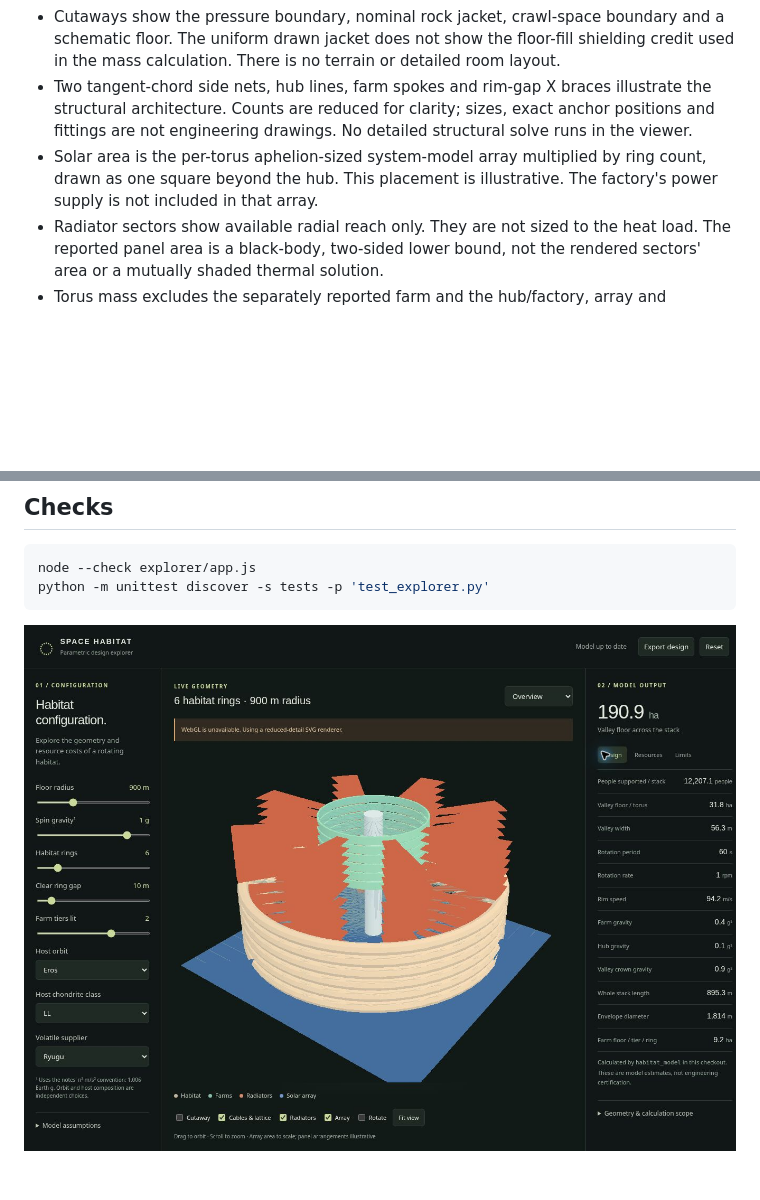
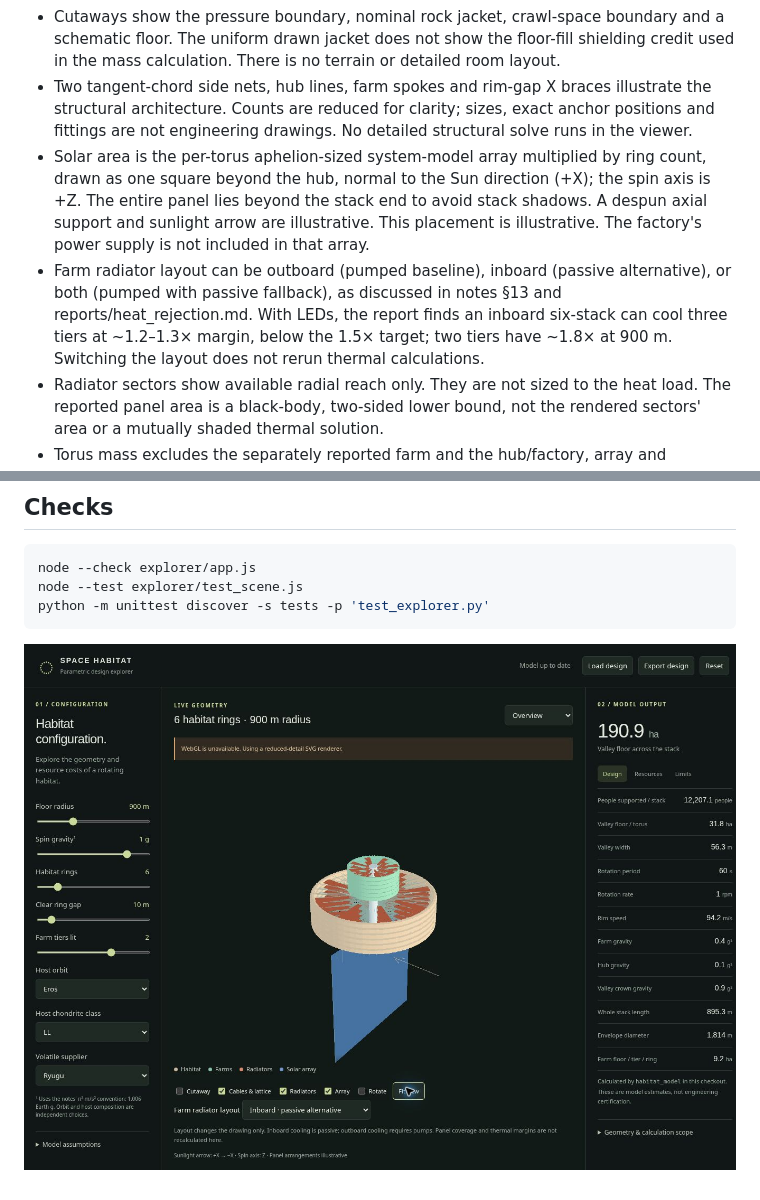
Before and after one commit to vinc/space-habitat, a Markdown page: explorer/README.md, 2 parts joined by grey strips. Drawn GitHub-style; pictures changed too: explorer/preview.jpg; blank space fills up the shorter version.

Commit message:
Face the solar array toward the Sun and expose farm radiator layouts

````diff
--- a/explorer/README.md
+++ b/explorer/README.md
@@ -25,7 +25,8 @@ Drag to orbit, scroll to zoom, or choose an axial, side or tube-section view. **
 - Valley envelopes use toroidal circular sections. Farm envelopes have rectangular sections, axial width and radial height. The two sections share a hub.
 - Cutaways show the pressure boundary, nominal rock jacket, crawl-space boundary and a schematic floor. The uniform drawn jacket does not show the floor-fill shielding credit used in the mass calculation. There is no terrain or detailed room layout.
 - Two tangent-chord side nets, hub lines, farm spokes and rim-gap X braces illustrate the structural architecture. Counts are reduced for clarity; sizes, exact anchor positions and fittings are not engineering drawings. No detailed structural solve runs in the viewer.
-- Solar area is the per-torus aphelion-sized system-model array multiplied by ring count, drawn as one square beyond the hub. This placement is illustrative. The factory's power supply is not included in that array.
+- Solar area is the per-torus aphelion-sized system-model array multiplied by ring count, drawn as one square beyond the hub, normal to the Sun direction (+X); the spin axis is +Z. The entire panel lies beyond the stack end to avoid stack shadows. A despun axial support and sunlight arrow are illustrative. This placement is illustrative. The factory's power supply is not included in that array.
+- Farm radiator layout can be outboard (pumped baseline), inboard (passive alternative), or both (pumped with passive fallback), as discussed in notes §13 and reports/heat_rejection.md. With LEDs, the report finds an inboard six-stack can cool three tiers at ~1.2–1.3× margin, below the 1.5× target; two tiers have ~1.8× at 900 m. Switching the layout does not rerun thermal calculations.
 - Radiator sectors show available radial reach only. They are not sized to the heat load. The reported panel area is a black-body, two-sided lower bound, not the rendered sectors' area or a mutually shaded thermal solution.
 - Torus mass excludes the separately reported farm and the hub/factory, array and radiators. No incomplete sum is labelled total stack mass.
 - Stability outputs are **rigid thin-ring inertia bounds**, not flexible whirl margins. The favourable baseline depends on the lattice in the detailed dynamics work. Heat margin is the **main drum's ideal end-aperture bound**, not assembled radiative exchange.
@@ -36,6 +37,7 @@ Drag to orbit, scroll to zoom, or choose an axial, side or tube-section view. **
 
 ```sh
 node --check explorer/app.js
+node --test explorer/test_scene.js
 python -m unittest discover -s tests -p 'test_explorer.py'
 ```
 
````
Also changed, not shown: other parts of explorer/README.md (+1 -1 lines), 6 other files.
